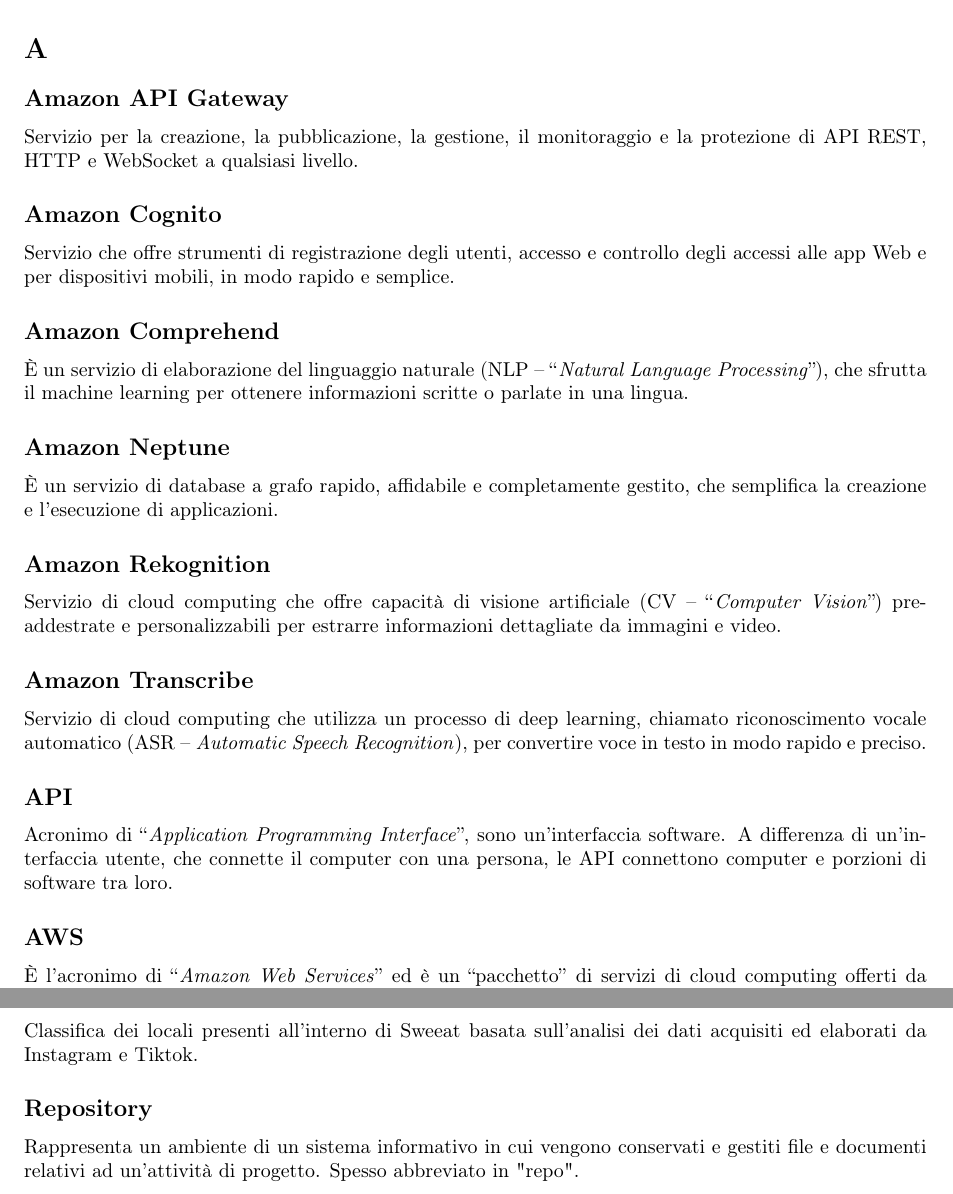
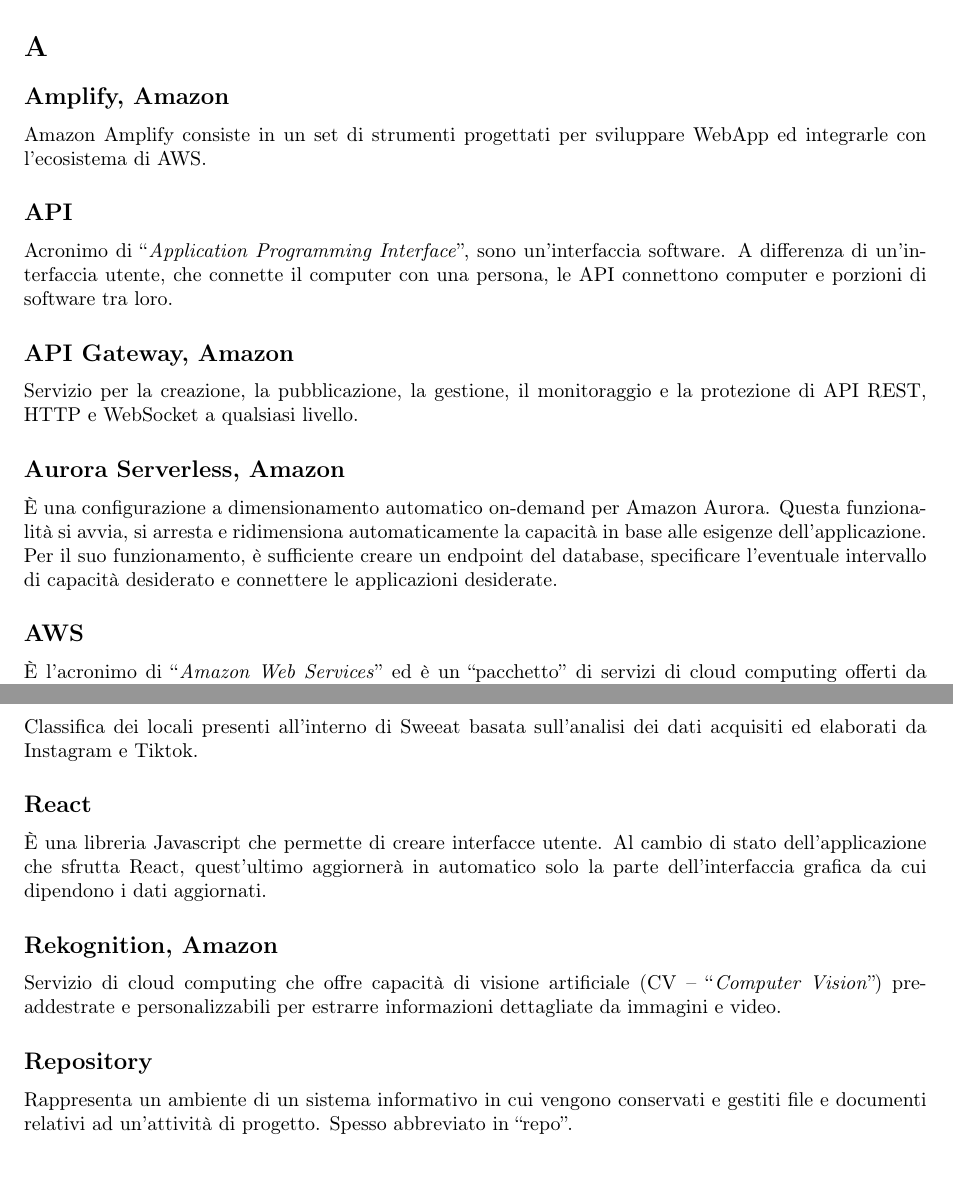
Before and after one commit to DreamTeamSWE/Documenti, a LaTeX document (Glossario/Glossario.tex, which reads Glossario/Sezioni/Alfabeto/A/A.tex, Glossario/Sezioni/Alfabeto/R/R.tex, Glossario/Sezioni/Command.tex): two parts of pages 6 and 23 of 32, joined at a grey line, cut so that both start at the same text. Compiled offline with pdfLaTeX.

Commit message:
Modifiche varie

```diff
--- a/Glossario/Sezioni/Alfabeto/A/A.tex
+++ b/Glossario/Sezioni/Alfabeto/A/A.tex
@@ -1,32 +1,29 @@
 \section{A}
 
-
-\subsection{Amazon API Gateway}
-Servizio per la creazione, la pubblicazione, la gestione, il monitoraggio e la protezione di API REST, HTTP e WebSocket a qualsiasi livello.
-
-\subsection{Amazon Cognito}
-Servizio che offre strumenti di registrazione degli utenti, accesso e controllo degli accessi alle app Web e per dispositivi mobili, in modo rapido e semplice.
-
-\subsection{Amazon Comprehend}
-È un servizio di elaborazione del linguaggio naturale (NLP – “\textit{Natural Language Processing}”), che sfrutta il machine learning per ottenere informazioni scritte o parlate in una lingua.
-
-\subsection{Amazon Neptune}
-È un servizio di database a grafo rapido, affidabile e completamente gestito, che semplifica la creazione e l’esecuzione di applicazioni.
-
-\subsection{Amazon Rekognition}
-Servizio di cloud computing che offre capacità di visione artificiale (CV – “\textit{Computer Vision}”) pre-addestrate e personalizzabili per estrarre informazioni dettagliate da immagini e video.
-
-\subsection{Amazon Transcribe}
-Servizio di cloud computing che utilizza un processo di deep learning, chiamato riconoscimento vocale automatico (ASR – \textit{Automatic Speech Recognition}), per convertire voce in testo in modo rapido e preciso.
+\subsection{Amplify, Amazon}
+Amazon Amplify consiste in un set di strumenti progettati per sviluppare WebApp ed integrarle con l'ecosistema di AWS.
 
 \subsection{API}
 Acronimo di “\textit{Application Programming Interface}”, sono un’interfaccia software. A differenza di un’interfaccia utente, che connette il computer con una persona, le API connettono computer e porzioni di software tra loro.
 
+\subsection{API Gateway, Amazon}
+Servizio per la creazione, la pubblicazione, la gestione, il monitoraggio e la protezione di API REST, HTTP e WebSocket a qualsiasi livello.
+
+\subsection{Aurora Serverless, Amazon}
+È una configurazione a dimensionamento automatico on-demand per Amazon Aurora. Questa funzionalità si avvia, si arresta e ridimensiona automaticamente la capacità in base alle esigenze dell'applicazione. Per il suo funzionamento, è sufficiente creare un endpoint del database, specificare l'eventuale intervallo di capacità desiderato e connettere le applicazioni desiderate.
+
+%\subsection{Amazon Cognito}
+%Servizio che offre strumenti di registrazione degli utenti, accesso e controllo degli accessi alle WebApp e per dispositivi mobili, in modo rapido e semplice.
+
+%\subsection{Amazon Neptune}
+%È un servizio di database a grafo rapido, affidabile e completamente gestito, che semplifica la creazione e l’esecuzione di applicazioni.
+
+%\subsection{Amazon Transcribe}
+%Servizio di cloud computing che utilizza un processo di deep learning, chiamato riconoscimento vocale automatico (ASR – \textit{Automatic Speech Recognition}), per convertire voce in testo in modo rapido e preciso.
 
 \subsection{AWS}
 È l’acronimo di “\textit{Amazon Web Services}” ed è un “pacchetto” di servizi di cloud computing offerti da Amazon.
 
-
 \subsection{AWS CLI}
 Servizio AWS che offre uno strumento open source per interazione con i servizi AWS utilizzando i comandi nella shell a riga di comando
 
--- a/Glossario/Sezioni/Alfabeto/R/R.tex
+++ b/Glossario/Sezioni/Alfabeto/R/R.tex
@@ -2,7 +2,13 @@
 
 \subsection{Ranking} Classifica dei locali presenti all’interno di Sweeat basata sull’analisi dei dati acquisiti ed elaborati da Instagram e Tiktok.
 
+\subsection{React}
+È una libreria Javascript che permette di creare interfacce utente. Al cambio di stato dell'applicazione che sfrutta React, quest'ultimo aggiornerà in automatico solo la parte dell'interfaccia grafica da cui dipendono i dati aggiornati.
+
+\subsection{Rekognition, Amazon}
+Servizio di cloud computing che offre capacità di visione artificiale (CV – “\textit{Computer Vision}”) pre-addestrate e personalizzabili per estrarre informazioni dettagliate da immagini e video.
+
 \subsection{Repository}
-Rappresenta un ambiente di un sistema informativo in cui vengono conservati e gestiti file e documenti relativi ad un’attività di progetto. Spesso abbreviato in "repo".
+Rappresenta un ambiente di un sistema informativo in cui vengono conservati e gestiti file e documenti relativi ad un’attività di progetto. Spesso abbreviato in “repo”.
 
 \clearpage
--- a/Glossario/Sezioni/Command.tex
+++ b/Glossario/Sezioni/Command.tex
@@ -14,3 +14,6 @@
 \newcommand{\RE}{Responsabile}
 
 \newcommand{\glo}{\textsuperscript{G}}
+
+%link in blu
+\newcommand{\mylink}[1]{\color{blue}\url{#1}\color{black}}
```
Also changed, not shown: Glossario/Sezioni/Alfabeto/B/B.tex (+1 -1 lines), Glossario/Sezioni/Alfabeto/C/C.tex (+2 -6 lines), Glossario/Sezioni/Alfabeto/H/H.tex (+3 -0 lines), Glossario/Sezioni/Alfabeto/L/L.tex (+3 -0 lines), Glossario/Sezioni/Alfabeto/M/M.tex (+2 -0 lines), Glossario/Sezioni/Alfabeto/S/S.tex (+2 -0 lines), Glossario/Sezioni/Riferimenti.tex (+12 -0 lines), Glossario/Glossario.pdf, Glossario/Sezioni/Alfabeto/A/A.tex (6 more changed lines).
